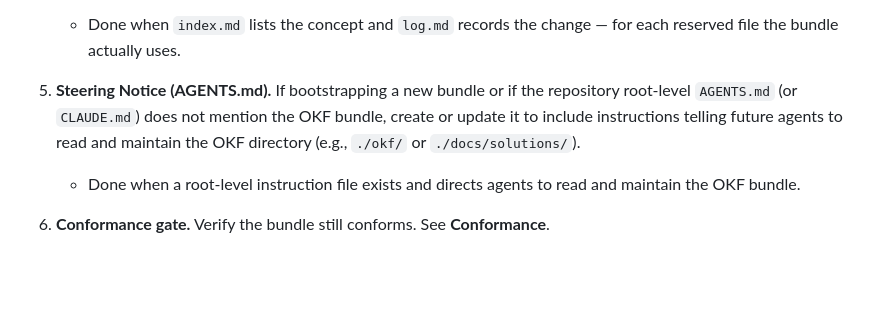
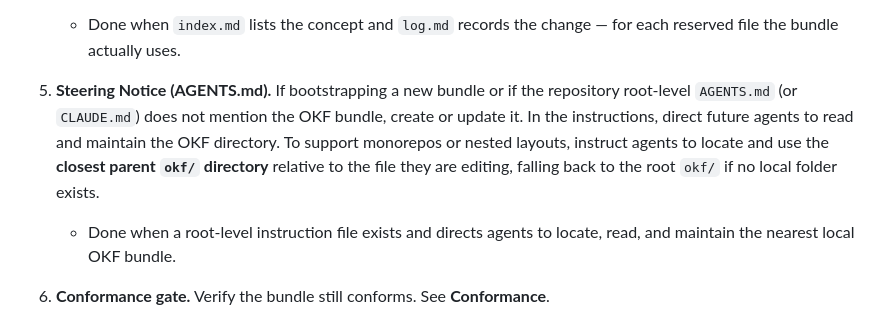
Before and after one commit to eloybar/okf-skills, a Markdown page: okf/SKILL.md, the part around the change. GitHub-like rendering; blank space fills up the shorter version.

Commit message:
feat(okf): support nested bundles and monorepos in AGENTS.md bootstrapping instructions

```diff
--- a/okf/SKILL.md
+++ b/okf/SKILL.md
@@ -20,8 +20,9 @@ Capture knowledge as an **OKF bundle**: a directory of markdown **concept** file
 4. **Update reserved files.** If the bundle has an `index.md`, add the new concept to it. Append a dated line to `log.md` if one exists. See **Reserved files**.
    - Done when `index.md` lists the concept and `log.md` records the change — for each reserved file the bundle actually uses.
 
-5. **Steering Notice (AGENTS.md).** If bootstrapping a new bundle or if the repository root-level `AGENTS.md` (or `CLAUDE.md`) does not mention the OKF bundle, create or update it to include instructions telling future agents to read and maintain the OKF directory (e.g., `./okf/` or `./docs/solutions/`).
-   - Done when a root-level instruction file exists and directs agents to read and maintain the OKF bundle.
+5. **Steering Notice (AGENTS.md).** If bootstrapping a new bundle or if the repository root-level `AGENTS.md` (or `CLAUDE.md`) does not mention the OKF bundle, create or update it. In the instructions, direct future agents to read and maintain the OKF directory. To support monorepos or nested layouts, instruct agents to locate and use the **closest parent `okf/` directory** relative to the file they are editing, falling back to the root `okf/` if no local folder exists.
+   - Done when a root-level instruction file exists and directs agents to locate, read, and maintain the nearest local OKF bundle.
+
 
 6. **Conformance gate.** Verify the bundle still conforms. See **Conformance**.
    - Done when every non-reserved `.md` has parseable frontmatter with a non-empty `type`, and each reserved file matches its structure.
```
